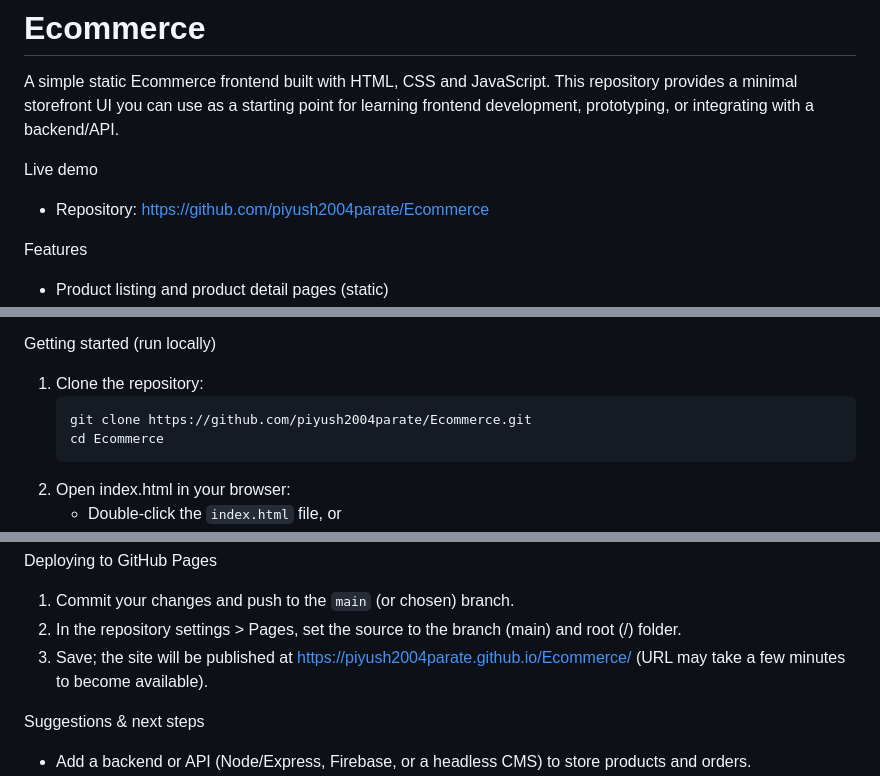
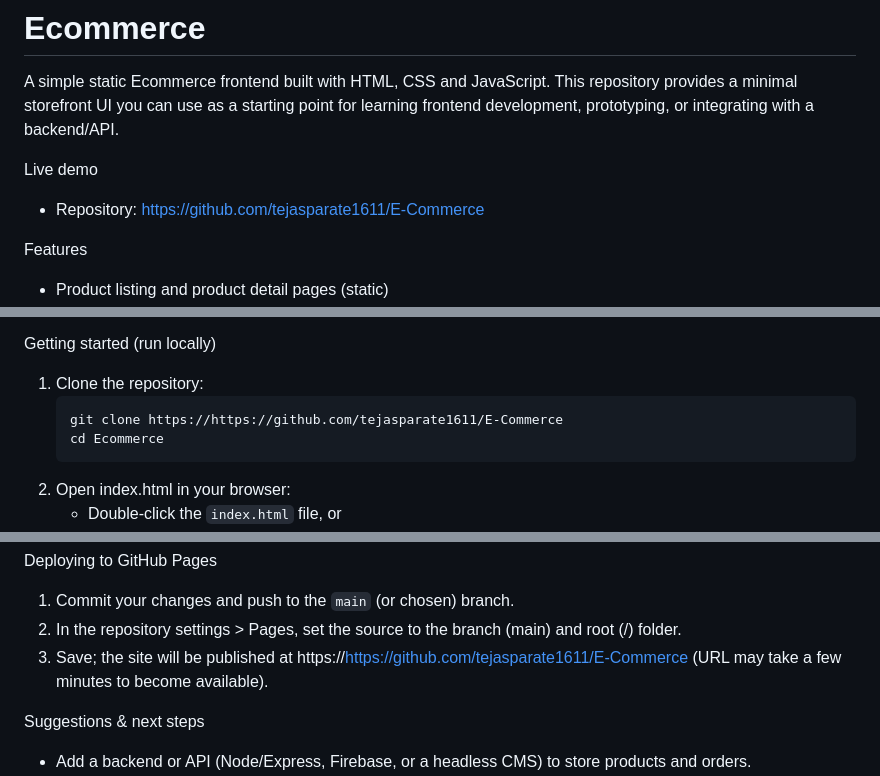
Before and after one commit to tejasparate1611/E-Commerce, a Markdown page: README.md, 3 parts joined by grey strips. Rendered like a GitHub page.

````diff
--- a/README.md
+++ b/README.md
@@ -3,7 +3,7 @@
 A simple static Ecommerce frontend built with HTML, CSS and JavaScript. This repository provides a minimal storefront UI you can use as a starting point for learning frontend development, prototyping, or integrating with a backend/API.
 
 Live demo
-- Repository: https://github.com/piyush2004parate/Ecommerce
+- Repository: https://github.com/tejasparate1611/E-Commerce
 
 Features
 - Product listing and product detail pages (static)
@@ -21,7 +21,7 @@ Technologies
 Getting started (run locally)
 1. Clone the repository:
    ```
-   git clone https://github.com/piyush2004parate/Ecommerce.git
+   git clone https://https://github.com/tejasparate1611/E-Commerce
    cd Ecommerce
    ```
 2. Open index.html in your browser:
@@ -53,7 +53,7 @@ How to customize
 Deploying to GitHub Pages
 1. Commit your changes and push to the `main` (or chosen) branch.
 2. In the repository settings > Pages, set the source to the branch (main) and root (/) folder.
-3. Save; the site will be published at https://piyush2004parate.github.io/Ecommerce/ (URL may take a few minutes to become available).
+3. Save; the site will be published at https://https://github.com/tejasparate1611/E-Commerce (URL may take a few minutes to become available).
 
 Suggestions & next steps
 - Add a backend or API (Node/Express, Firebase, or a headless CMS) to store products and orders.
````
Also changed, not shown: other parts of README.md (+1 -1 lines).
